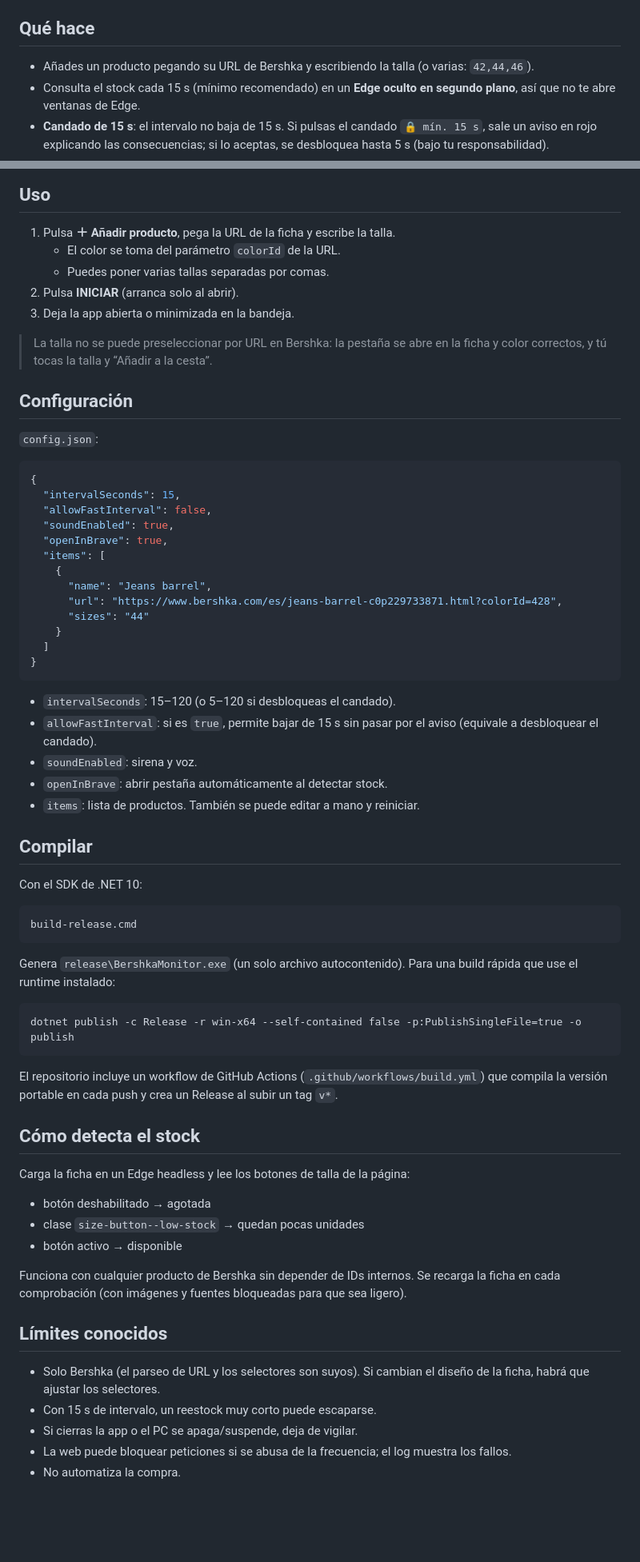
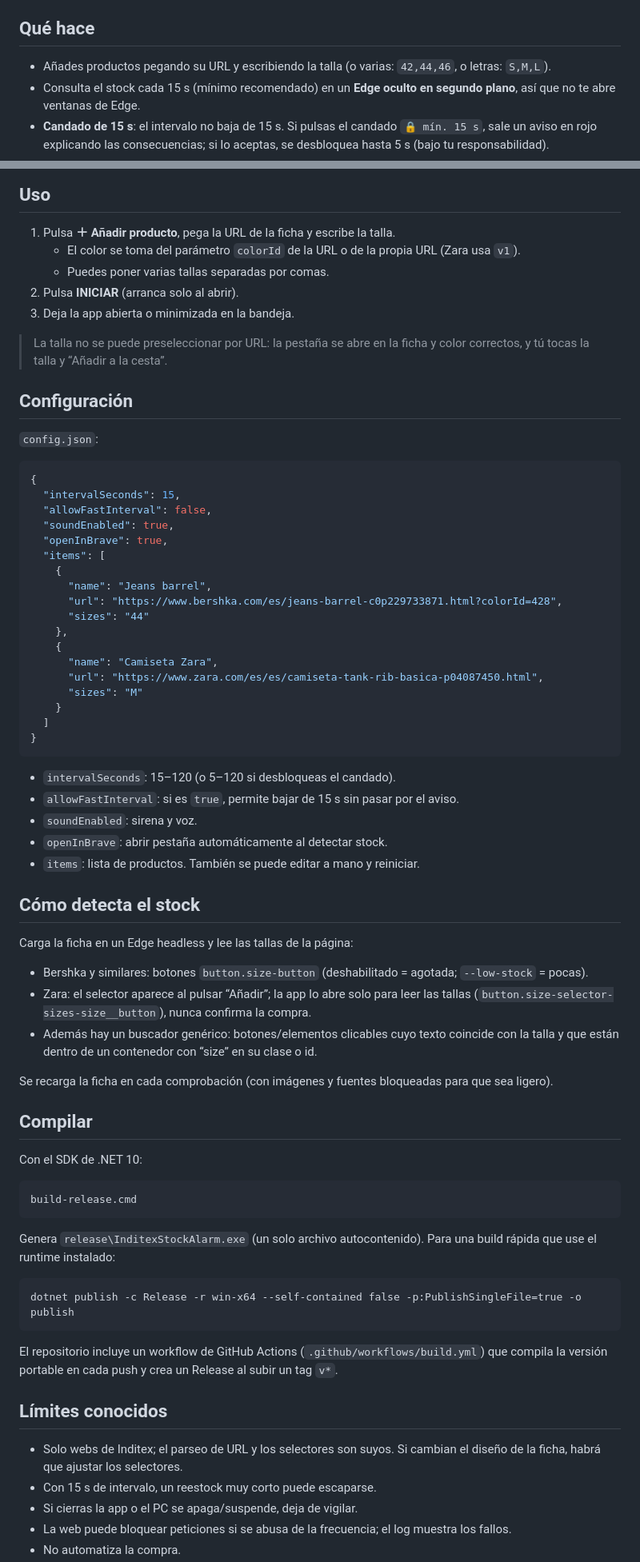
Before and after one commit to Rediaj04/Inditex-Stock-Alarm, a Markdown page: README.md, 2 parts joined by grey strips. Shown at 80% size. Rendered like a GitHub page; blank space fills up the shorter version.

````diff
--- a/README.md
+++ b/README.md
@@ -31,7 +45,7 @@ La app es portable: guarda `config.json`, `logs/` y el perfil interno de Edge **
 
 ## Qué hace
 
-- Añades un producto pegando su URL de Bershka y escribiendo la talla (o varias: `42,44,46`).
+- Añades productos pegando su URL y escribiendo la talla (o varias: `42,44,46`, o letras: `S,M,L`).
 - Consulta el stock cada 15 s (mínimo recomendado) en un **Edge oculto en segundo plano**, así que no te abre ventanas de Edge.
 - **Candado de 15 s**: el intervalo no baja de 15 s. Si pulsas el candado `🔒 mín. 15 s`, sale un aviso en rojo explicando las consecuencias; si lo aceptas, se desbloquea hasta 5 s (bajo tu responsabilidad).
 - Cuando la talla pasa a disponible:
@@ -48,12 +62,12 @@ La app es portable: guarda `config.json`, `logs/` y el perfil interno de Edge **
 ## Uso
 
 1. Pulsa **＋ Añadir producto**, pega la URL de la ficha y escribe la talla.
-   - El color se toma del parámetro `colorId` de la URL.
+   - El color se toma del parámetro `colorId` de la URL o de la propia URL (Zara usa `v1`).
    - Puedes poner varias tallas separadas por comas.
 2. Pulsa **INICIAR** (arranca solo al abrir).
 3. Deja la app abierta o minimizada en la bandeja.
 
-> La talla no se puede preseleccionar por URL en Bershka: la pestaña se abre en la ficha y color correctos, y tú tocas la talla y “Añadir a la cesta”.
+> La talla no se puede preseleccionar por URL: la pestaña se abre en la ficha y color correctos, y tú tocas la talla y “Añadir a la cesta”.
 
 ## Configuración
 
@@ -70,16 +84,31 @@ La app es portable: guarda `config.json`, `logs/` y el perfil interno de Edge **
       "name": "Jeans barrel",
       "url": "https://www.bershka.com/es/jeans-barrel-c0p229733871.html?colorId=428",
       "sizes": "44"
+    },
+    {
+      "name": "Camiseta Zara",
+      "url": "https://www.zara.com/es/es/camiseta-tank-rib-basica-p04087450.html",
+      "sizes": "M"
     }
   ]
 }
 ```
 
 - `intervalSeconds`: 15–120 (o 5–120 si desbloqueas el candado).
-- `allowFastInterval`: si es `true`, permite bajar de 15 s sin pasar por el aviso (equivale a desbloquear el candado).
+- `allowFastInterval`: si es `true`, permite bajar de 15 s sin pasar por el aviso.
 - `soundEnabled`: sirena y voz.
 - `openInBrave`: abrir pestaña automáticamente al detectar stock.
 - `items`: lista de productos. También se puede editar a mano y reiniciar.
+
+## Cómo detecta el stock
+
+Carga la ficha en un Edge headless y lee las tallas de la página:
+
+- Bershka y similares: botones `button.size-button` (deshabilitado = agotada; `--low-stock` = pocas).
+- Zara: el selector aparece al pulsar “Añadir”; la app lo abre solo para leer las tallas (`button.size-selector-sizes-size__button`), nunca confirma la compra.
+- Además hay un buscador genérico: botones/elementos clicables cuyo texto coincide con la talla y que están dentro de un contenedor con “size” en su clase o id.
+
+Se recarga la ficha en cada comprobación (con imágenes y fuentes bloqueadas para que sea ligero).
 
 ## Compilar
 
@@ -89,7 +118,7 @@ Con el SDK de .NET 10:
 build-release.cmd
 ```
 
-Genera `release\BershkaMonitor.exe` (un solo archivo autocontenido). Para una build rápida que use el runtime instalado:
+Genera `release\InditexStockAlarm.exe` (un solo archivo autocontenido). Para una build rápida que use el runtime instalado:
 
 ```bat
 dotnet publish -c Release -r win-x64 --self-contained false -p:PublishSingleFile=true -o publish
@@ -97,19 +126,9 @@ dotnet publish -c Release -r win-x64 --self-contained false -p:PublishSingleFile
 
 El repositorio incluye un workflow de GitHub Actions (`.github/workflows/build.yml`) que compila la versión portable en cada push y crea un Release al subir un tag `v*`.
 
-## Cómo detecta el stock
-
-Carga la ficha en un Edge headless y lee los botones de talla de la página:
-
-- botón deshabilitado → agotada
-- clase `size-button--low-stock` → quedan pocas unidades
-- botón activo → disponible
-
-Funciona con cualquier producto de Bershka sin depender de IDs internos. Se recarga la ficha en cada comprobación (con imágenes y fuentes bloqueadas para que sea ligero).
-
 ## Límites conocidos
 
-- Solo Bershka (el parseo de URL y los selectores son suyos). Si cambian el diseño de la ficha, habrá que ajustar los selectores.
+- Solo webs de Inditex; el parseo de URL y los selectores son suyos. Si cambian el diseño de la ficha, habrá que ajustar los selectores.
 - Con 15 s de intervalo, un reestock muy corto puede escaparse.
 - Si cierras la app o el PC se apaga/suspende, deja de vigilar.
 - La web puede bloquear peticiones si se abusa de la frecuencia; el log muestra los fallos.
````
Also changed, not shown: other parts of README.md (+20 -6 lines), docs/alerta.png, docs/app.png, 18 other files.
